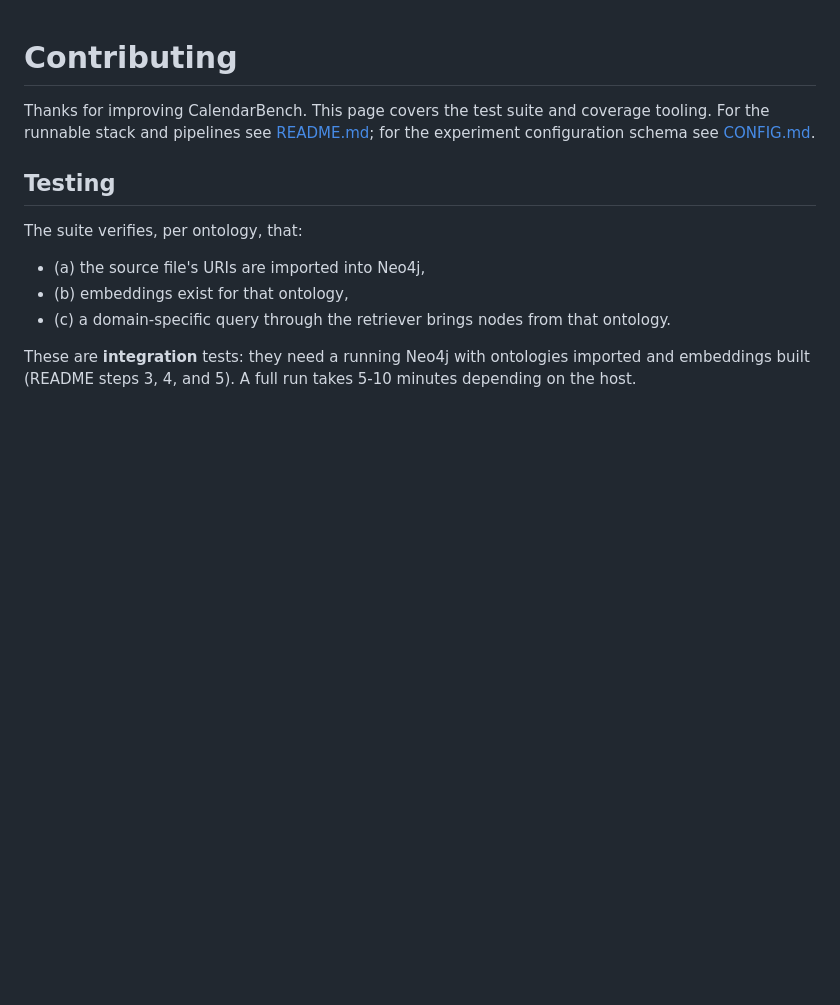
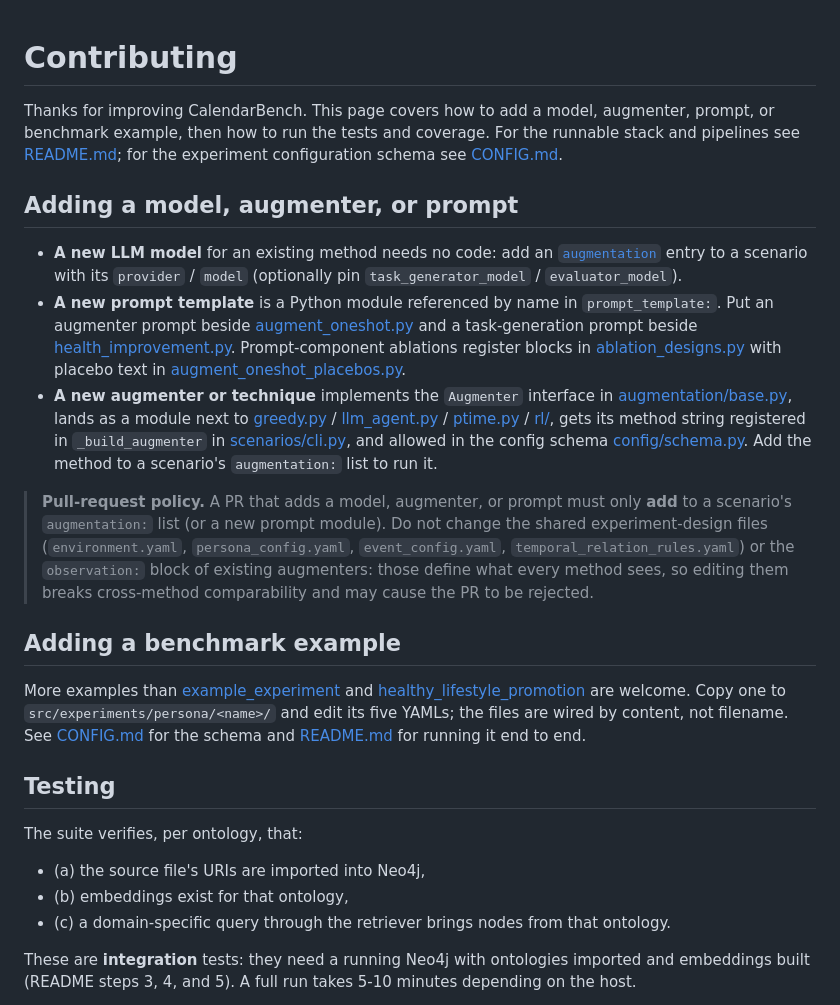
Before and after one commit to MaaniBeigy/calendar-bench, a Markdown page: CONTRIBUTING.md, the part around the change. Rendered like a GitHub page; blank space fills up the shorter version.

Commit message:
:memo: adds contributor guides for models and examples

```diff
--- a/CONTRIBUTING.md
+++ b/CONTRIBUTING.md
@@ -1,8 +1,51 @@
 # Contributing
 
-Thanks for improving CalendarBench. This page covers the test suite and coverage
-tooling. For the runnable stack and pipelines see [README.md](README.md); for the
+Thanks for improving CalendarBench. This page covers how to add a model,
+augmenter, prompt, or benchmark example, then how to run the tests and coverage.
+For the runnable stack and pipelines see [README.md](README.md); for the
 experiment configuration schema see [CONFIG.md](CONFIG.md).
+
+## Adding a model, augmenter, or prompt
+
+- **A new LLM model** for an existing method needs no code: add an
+  [`augmentation`](CONFIG.md) entry to a scenario with its `provider` / `model`
+  (optionally pin `task_generator_model` / `evaluator_model`).
+- **A new prompt template** is a Python module referenced by name in
+  `prompt_template:`. Put an augmenter prompt beside
+  [augment_oneshot.py](src/scripts/scenarios/augmentation/prompts/augment_oneshot.py)
+  and a task-generation prompt beside
+  [health_improvement.py](src/scripts/scenarios/task_generation/prompts/health_improvement.py).
+  Prompt-component ablations register blocks in
+  [ablation_designs.py](src/scripts/scenarios/augmentation/prompts/ablation_designs.py)
+  with placebo text in
+  [augment_oneshot_placebos.py](src/scripts/scenarios/augmentation/prompts/augment_oneshot_placebos.py).
+- **A new augmenter or technique** implements the `Augmenter` interface in
+  [augmentation/base.py](src/scripts/scenarios/augmentation/base.py), lands as a
+  module next to [greedy.py](src/scripts/scenarios/augmentation/greedy.py) /
+  [llm_agent.py](src/scripts/scenarios/augmentation/llm_agent.py) /
+  [ptime.py](src/scripts/scenarios/augmentation/ptime.py) /
+  [rl/](src/scripts/scenarios/augmentation/rl/), gets its method string
+  registered in `_build_augmenter` in
+  [scenarios/cli.py](src/scripts/scenarios/cli.py), and allowed in the config
+  schema [config/schema.py](src/scripts/scenarios/config/schema.py). Add the
+  method to a scenario's `augmentation:` list to run it.
+
+> **Pull-request policy.** A PR that adds a model, augmenter, or prompt must only
+> **add** to a scenario's `augmentation:` list (or a new prompt module). Do not
+> change the shared experiment-design files (`environment.yaml`,
+> `persona_config.yaml`, `event_config.yaml`, `temporal_relation_rules.yaml`) or
+> the `observation:` block of existing augmenters: those define what every method
+> sees, so editing them breaks cross-method comparability and may cause the PR to
+> be rejected.
+
+## Adding a benchmark example
+
+More examples than
+[example_experiment](src/experiments/persona/example_experiment) and
+[healthy_lifestyle_promotion](src/experiments/persona/healthy_lifestyle_promotion)
+are welcome. Copy one to `src/experiments/persona/<name>/` and edit its five
+YAMLs; the files are wired by content, not filename. See [CONFIG.md](CONFIG.md)
+for the schema and [README.md](README.md) for running it end to end.
 
 ## Testing
 
```
